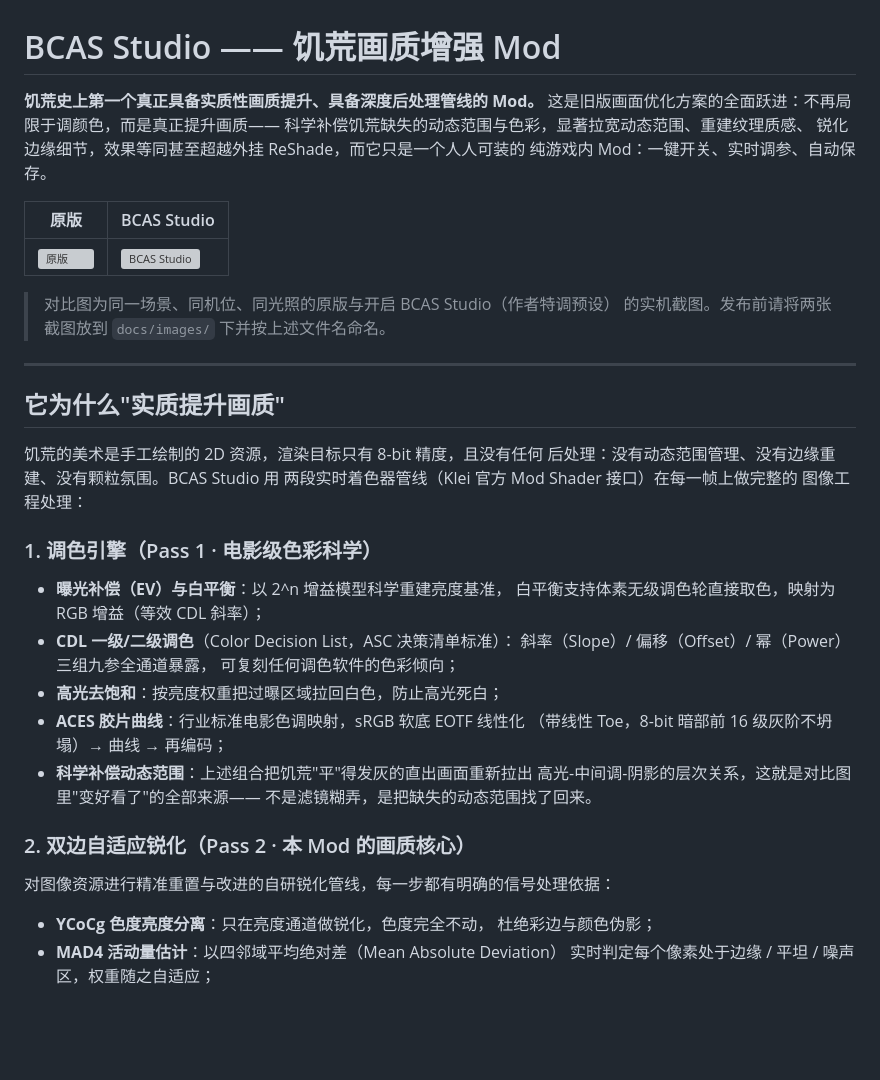
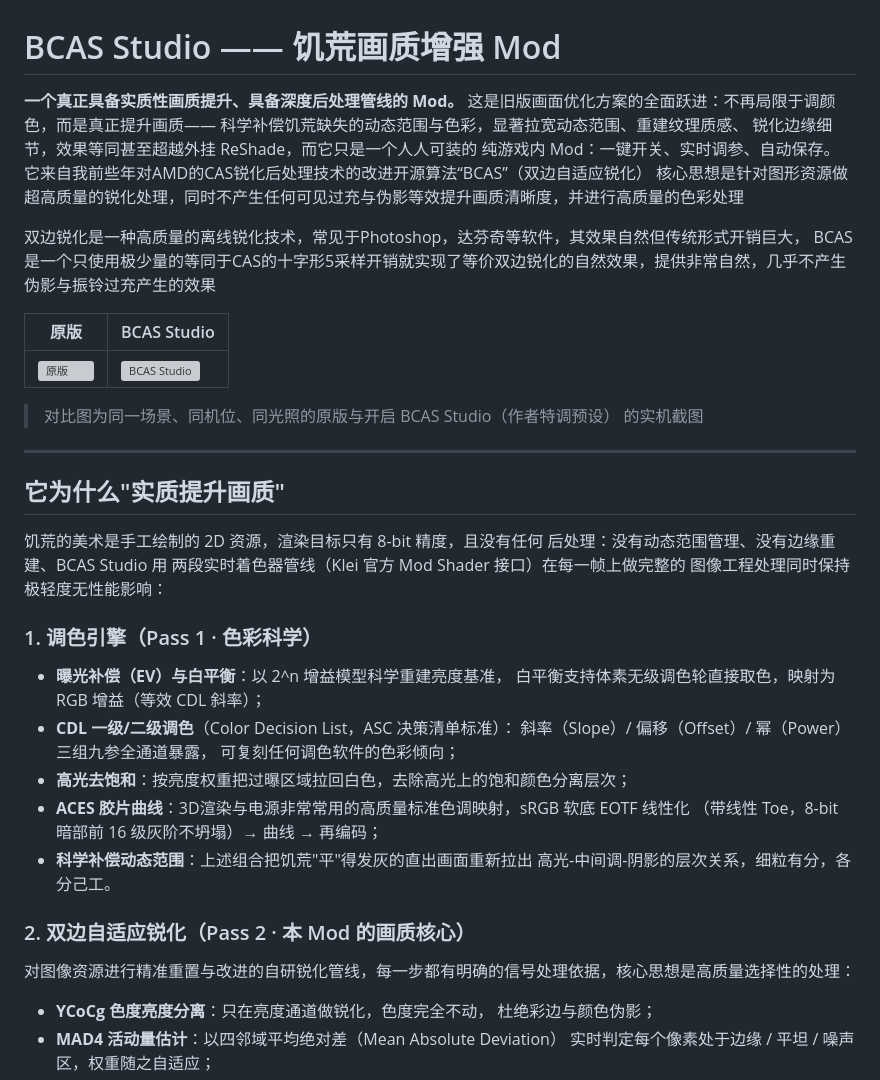
Before and after one commit to Nanmianyi/DST-BCAS-Studio, a Markdown page: README.md, the part around the change. GitHub-like rendering; blank space fills up the shorter version; grey boxes are pictures that could not be loaded.

Commit message:
Revise README for clarity and detail on BCAS Studio
Updated the README to improve clarity and accuracy of the Mod's features and benefits, including enhancements to the description of the image processing techniques used.

```diff
--- a/README.md
+++ b/README.md
@@ -1,44 +1,50 @@
 # BCAS Studio —— 饥荒画质增强 Mod
 
-**饥荒史上第一个真正具备实质性画质提升、具备深度后处理管线的 Mod。**
+**一个真正具备实质性画质提升、具备深度后处理管线的 Mod。**
 这是旧版画面优化方案的全面跃进：不再局限于调颜色，而是真正提升画质——
 科学补偿饥荒缺失的动态范围与色彩，显著拉宽动态范围、重建纹理质感、
 锐化边缘细节，效果等同甚至超越外挂 ReShade，而它只是一个人人可装的
 纯游戏内 Mod：一键开关、实时调参、自动保存。
+它来自我前些年对AMD的CAS锐化后处理技术的改进开源算法“BCAS”（双边自适应锐化）
+核心思想是针对图形资源做超高质量的锐化处理，同时不产生任何可见过充与伪影等效提升画质清晰度，并进行高质量的色彩处理
+
+双边锐化是一种高质量的离线锐化技术，常见于Photoshop，达芬奇等软件，其效果自然但传统形式开销巨大，
+BCAS是一个只使用极少量的等同于CAS的十字形5采样开销就实现了等价双边锐化的自然效果，提供非常自然，几乎不产生伪影与振铃过充产生的效果
 
 | 原版 | BCAS Studio |
 | --- | --- |
 | ![原版](docs/images/comparison_before.png) | ![BCAS Studio](docs/images/comparison_after.png) |
 
 > 对比图为同一场景、同机位、同光照的原版与开启 BCAS Studio（作者特调预设）
-> 的实机截图。发布前请将两张截图放到 `docs/images/` 下并按上述文件名命名。
+> 的实机截图
 
 ---
 
 ## 它为什么"实质提升画质"
 
 饥荒的美术是手工绘制的 2D 资源，渲染目标只有 8-bit 精度，且没有任何
-后处理：没有动态范围管理、没有边缘重建、没有颗粒氛围。BCAS Studio 用
+后处理：没有动态范围管理、没有边缘重建、BCAS Studio 用
 两段实时着色器管线（Klei 官方 Mod Shader 接口）在每一帧上做完整的
-图像工程处理：
+图像工程处理同时保持极轻度无性能影响：
 
-### 1. 调色引擎（Pass 1 · 电影级色彩科学）
+### 1. 调色引擎（Pass 1 · 色彩科学）
 
 - **曝光补偿（EV）与白平衡**：以 2^n 增益模型科学重建亮度基准，
   白平衡支持体素无级调色轮直接取色，映射为 RGB 增益（等效 CDL 斜率）；
 - **CDL 一级/二级调色**（Color Decision List，ASC 决策清单标准）：
   斜率（Slope）/ 偏移（Offset）/ 幂（Power）三组九参全通道暴露，
   可复刻任何调色软件的色彩倾向；
-- **高光去饱和**：按亮度权重把过曝区域拉回白色，防止高光死白；
-- **ACES 胶片曲线**：行业标准电影色调映射，sRGB 软底 EOTF 线性化
+- **高光去饱和**：按亮度权重把过曝区域拉回白色，去除高光上的饱和颜色分离层次；
+- **ACES 胶片曲线**：3D渲染与电源非常常用的高质量标准色调映射，sRGB 软底 EOTF 线性化
   （带线性 Toe，8-bit 暗部前 16 级灰阶不坍塌）→ 曲线 → 再编码；
 - **科学补偿动态范围**：上述组合把饥荒"平"得发灰的直出画面重新拉出
-  高光-中间调-阴影的层次关系，这就是对比图里"变好看了"的全部来源——
-  不是滤镜糊弄，是把缺失的动态范围找了回来。
+  高光-中间调-阴影的层次关系，细粒有分，各分己工。
 
 ### 2. 双边自适应锐化（Pass 2 · 本 Mod 的画质核心）
 
-对图像资源进行精准重置与改进的自研锐化管线，每一步都有明确的信号处理依据：
+对图像资源进行精准重置与改进的自研锐化管线，每一步都有明确的信号处理依据，核心思想是高质量选择性的处理：
+
+
 
 - **YCoCg 色度亮度分离**：只在亮度通道做锐化，色度完全不动，
   杜绝彩边与颜色伪影；
```
